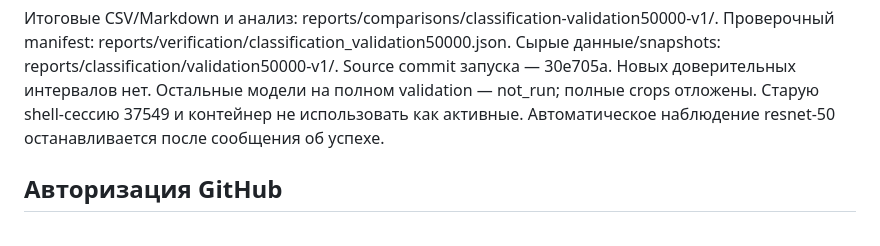
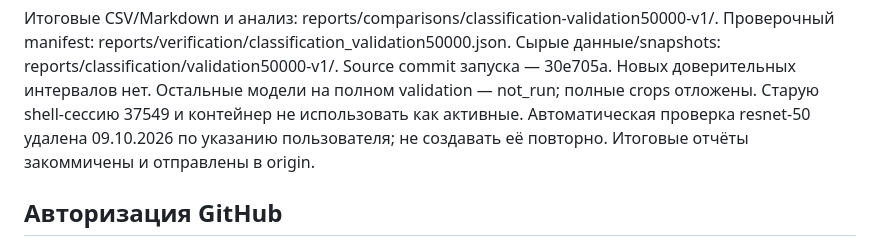
Before and after one commit to mishanikin055/kurs4, a Markdown page: docs/classification_handoff.md, the part around the change. Drawn GitHub-style.

Commit message:
Зафиксировано удаление завершённого наблюдения ResNet-50

```diff
--- a/docs/classification_handoff.md
+++ b/docs/classification_handoff.md
@@ -56,7 +56,8 @@ reports/comparisons/classification-validation50000-v1/.
 Source commit запуска — 30e705a. Новых доверительных интервалов нет.
 Остальные модели на полном validation — not_run; полные crops отложены.
 Старую shell-сессию 37549 и контейнер не использовать как активные.
-Автоматическое наблюдение resnet-50 останавливается после сообщения об успехе.
+Автоматическая проверка resnet-50 удалена 09.10.2026 по указанию пользователя;
+не создавать её повторно. Итоговые отчёты закоммичены и отправлены в origin.
 
 ## Авторизация GitHub
 
```
